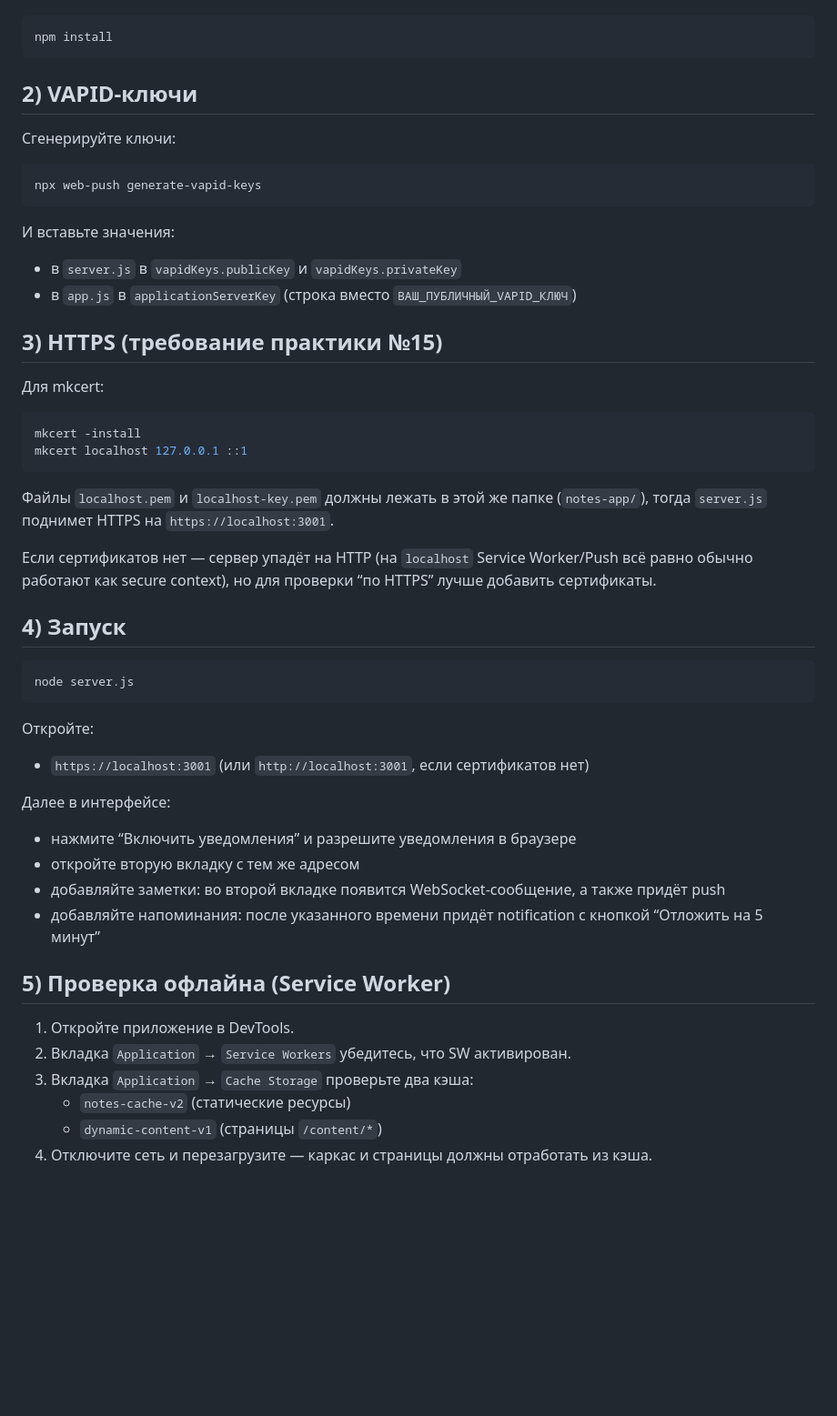
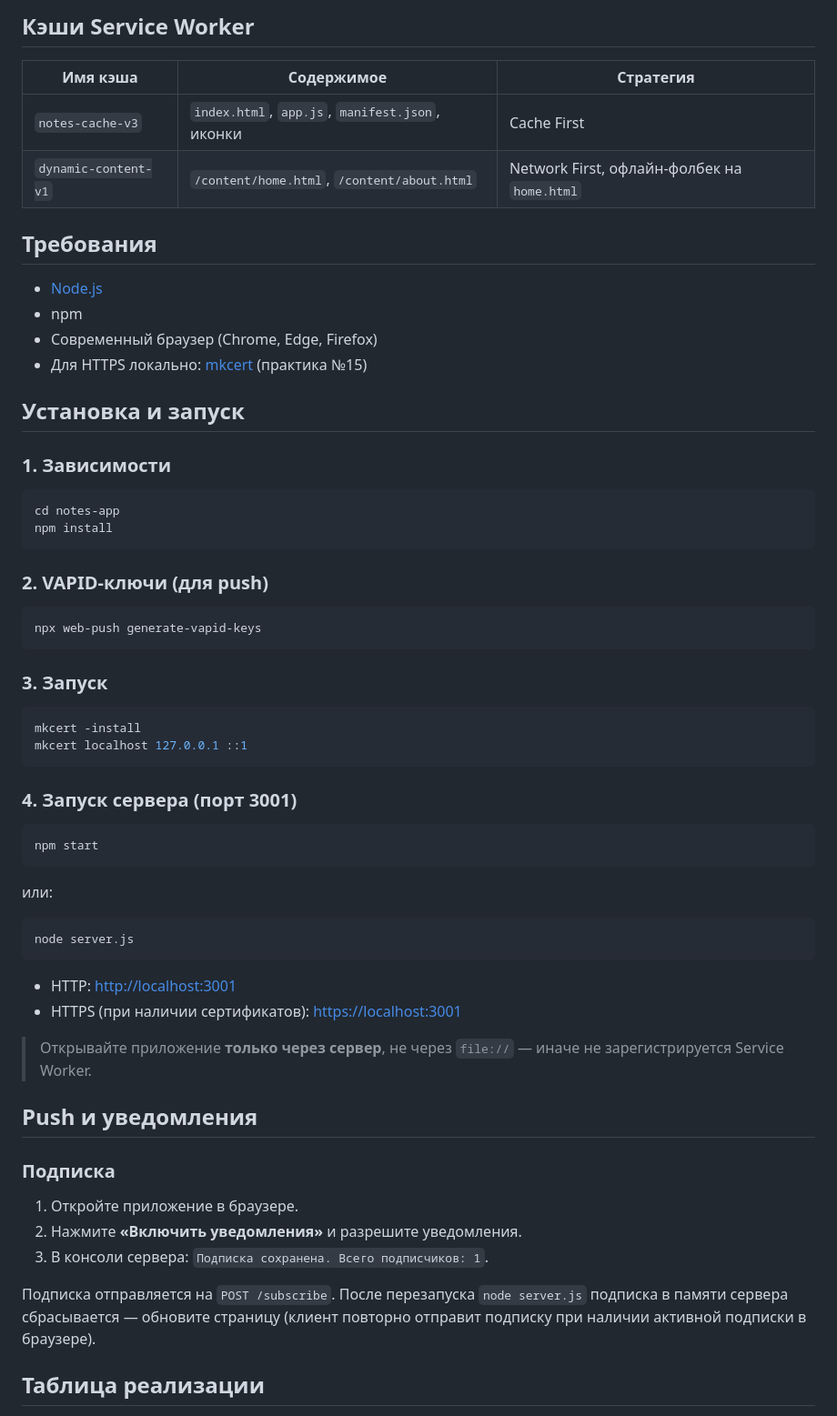
Before and after one commit to SurgeTamer/frontback-kr3, a Markdown page: README.md, the part around one of its changes. Shown at 91% size. Drawn GitHub-style; blank space fills up the shorter version.

````diff
--- a/README.md
+++ b/README.md
@@ -21,59 +72,64 @@
+## Кэши Service Worker
+
+| Имя кэша | Содержимое | Стратегия |
+|----------|------------|-----------|
+| `notes-cache-v3` | `index.html`, `app.js`, `manifest.json`, иконки | Cache First |
+| `dynamic-content-v1` | `/content/home.html`, `/content/about.html` | Network First, офлайн-фолбек на `home.html` |
+
+## Требования
+
+- [Node.js](https://nodejs.org/)
+- npm
+- Современный браузер (Chrome, Edge, Firefox)
+- Для HTTPS локально: [mkcert](https://github.com/FiloSottile/mkcert) (практика №15)
+
+## Установка и запуск
+
+### 1. Зависимости
 
 ```bash
+cd notes-app
 npm install
 ```
 
-## 2) VAPID-ключи
-
-Сгенерируйте ключи:
+### 2. VAPID-ключи (для push)
 
 ```bash
 npx web-push generate-vapid-keys
 ```
 
-И вставьте значения:
-
-- в `server.js` в `vapidKeys.publicKey` и `vapidKeys.privateKey`
-- в `app.js` в `applicationServerKey` (строка вместо `ВАШ_ПУБЛИЧНЫЙ_VAPID_КЛЮЧ`)
-
-## 3) HTTPS (требование практики №15)
-
-Для mkcert:
+### 3. Запуск
 
 ```bash
 mkcert -install
 mkcert localhost 127.0.0.1 ::1
 ```
 
-Файлы `localhost.pem` и `localhost-key.pem` должны лежать в этой же папке (`notes-app/`),
-тогда `server.js` поднимет HTTPS на `https://localhost:3001`.
+### 4. Запуск сервера (порт 3001)
 
-Если сертификатов нет — сервер упадёт на HTTP (на `localhost` Service Worker/Push всё равно обычно работают как secure context),
-но для проверки “по HTTPS” лучше добавить сертификаты.
+```bash
+npm start
+```
 
-## 4) Запуск
+или:
 
 ```bash
 node server.js
 ```
 
-Откройте:
+- HTTP: [http://localhost:3001](http://localhost:3001)
+- HTTPS (при наличии сертификатов): [https://localhost:3001](https://localhost:3001)
 
-- `https://localhost:3001` (или `http://localhost:3001`, если сертификатов нет)
+> Открывайте приложение **только через сервер**, не через `file://` — иначе не зарегистрируется Service Worker.
 
-Далее в интерфейсе:
+## Push и уведомления
+### Подписка
 
-- нажмите “Включить уведомления” и разрешите уведомления в браузере
-- откройте вторую вкладку с тем же адресом
-- добавляйте заметки: во второй вкладке появится WebSocket-сообщение, а также придёт push
-- добавляйте напоминания: после указанного времени придёт notification с кнопкой “Отложить на 5 минут”
+1. Откройте приложение в браузере.
+2. Нажмите **«Включить уведомления»** и разрешите уведомления.
+3. В консоли сервера: `Подписка сохранена. Всего подписчиков: 1`.
 
-## 5) Проверка офлайна (Service Worker)
+Подписка отправляется на `POST /subscribe`. После перезапуска `node server.js` подписка в памяти сервера сбрасывается — обновите страницу (клиент повторно отправит подписку при наличии активной подписки в браузере).
 
-1. Откройте приложение в DevTools.
-2. Вкладка `Application` → `Service Workers` убедитесь, что SW активирован.
-3. Вкладка `Application` → `Cache Storage` проверьте два кэша:
-   - `notes-cache-v2` (статические ресурсы)
-   - `dynamic-content-v1` (страницы `/content/*`)
-4. Отключите сеть и перезагрузите — каркас и страницы должны отработать из кэша.
+## Таблица реализации
 
````
Also changed, not shown: other parts of README.md (+72 -24 lines).
